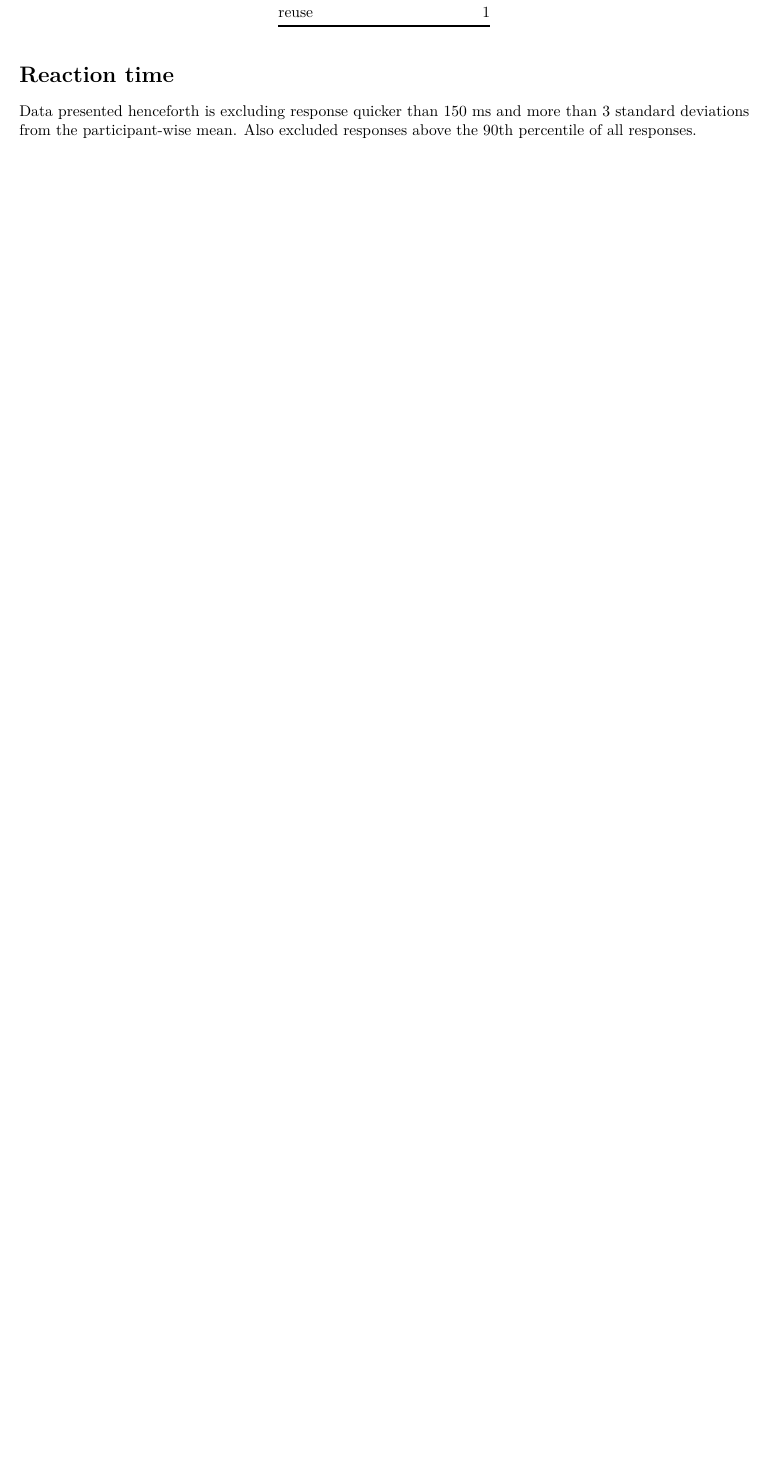
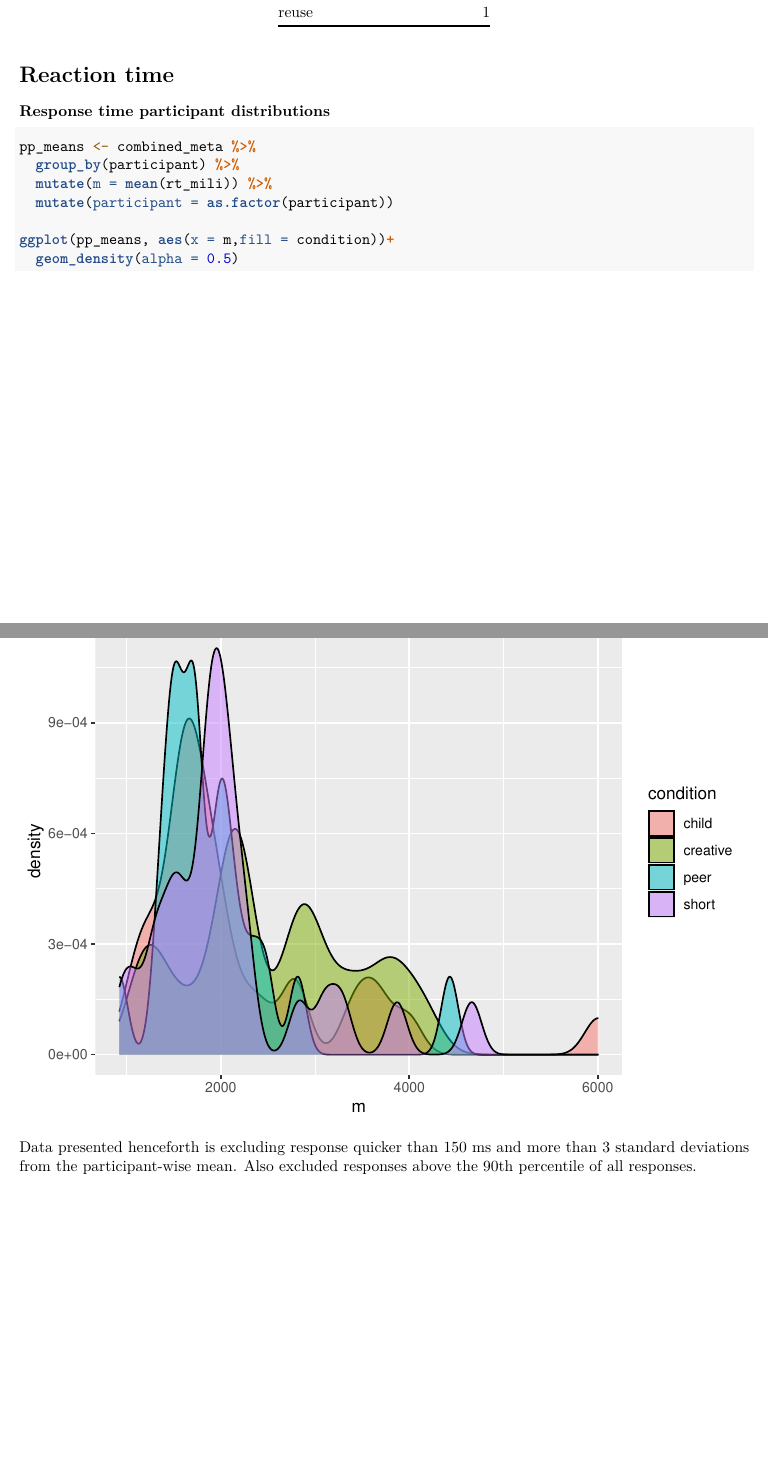
Before and after one commit to Stan-west-13/WordAssociationRT, an R Markdown document (WordAssociationFirstLook.Rmd): part of page 5 of 9 before the commit and two parts of pages 5 and 6 of 10 after it, the two joined at a grey line, cut so that both start at the same text, the shorter picture padded with empty space. Rendered offline with R 4.5, knitr and Pandoc, then LaTeX, with nearby package versions; code that draws random numbers runs with fixed seeds of ours.

Commit message:
New version

````diff
--- a/WordAssociationFirstLook.Rmd
+++ b/WordAssociationFirstLook.Rmd
@@ -109,8 +109,25 @@ kable(tbl_unknown)
 
 
 # Reaction time
+
+
+### Response time participant distributions
+
+```{r}
+pp_means <- combined_meta %>%
+  group_by(participant) %>%
+  mutate(m = mean(rt_mili)) %>%
+  mutate(participant = as.factor(participant))
+
+ggplot(pp_means, aes(x = m,fill = condition))+
+  geom_density(alpha = 0.5)
+
+```
+
+
+
+
 Data presented henceforth is excluding response quicker than 150 ms and more than 3 standard deviations from the participant-wise mean. Also excluded responses above the 90th percentile of all responses.
-
 
 
 ```{r, include=FALSE}
````
